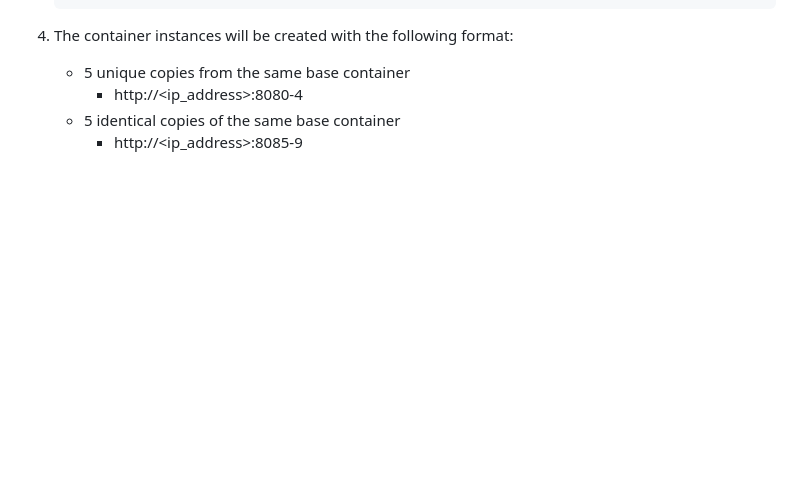
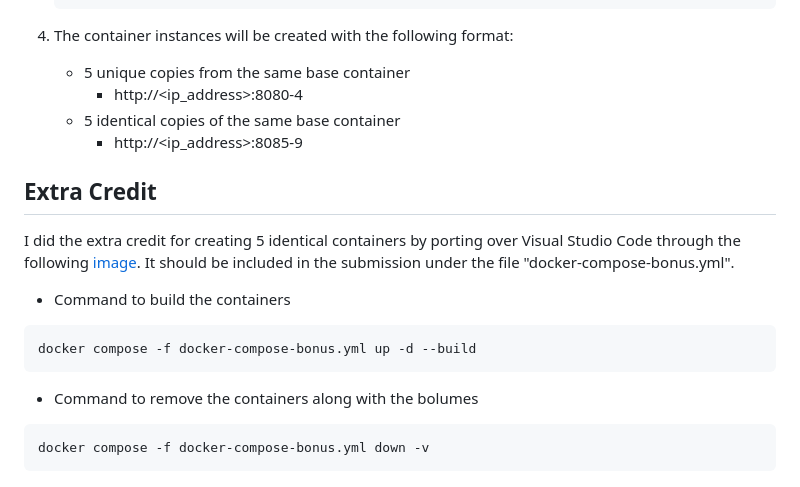
Before and after one commit to zhangdaniel62/csce-412, a Markdown page: project-2/docs/documentation.md, the part around the change. Rendered like a GitHub page; blank space fills up the shorter version.

Commit message:
Added extra credit info to preoject 2

````diff
--- a/project-2/docs/documentation.md
+++ b/project-2/docs/documentation.md
@@ -147,3 +147,20 @@ This section will document how I personally created a VM within AWS Lightsail. T
         - http://<ip_address>:8080-4
     - 5 identical copies of the same base container
         - http://<ip_address>:8085-9
+
+## Extra Credit
+
+I did the extra credit for creating 5 identical containers by porting over Visual Studio Code through the following [image](https://hub.docker.com/r/linuxserver/code-server). It should be included in the submission under the file "docker-compose-bonus.yml".
+
+- Command to build the containers
+
+```bash
+docker compose -f docker-compose-bonus.yml up -d --build
+```
+
+- Command to remove the containers along with the bolumes
+
+
+```bash
+docker compose -f docker-compose-bonus.yml down -v
+```
````
